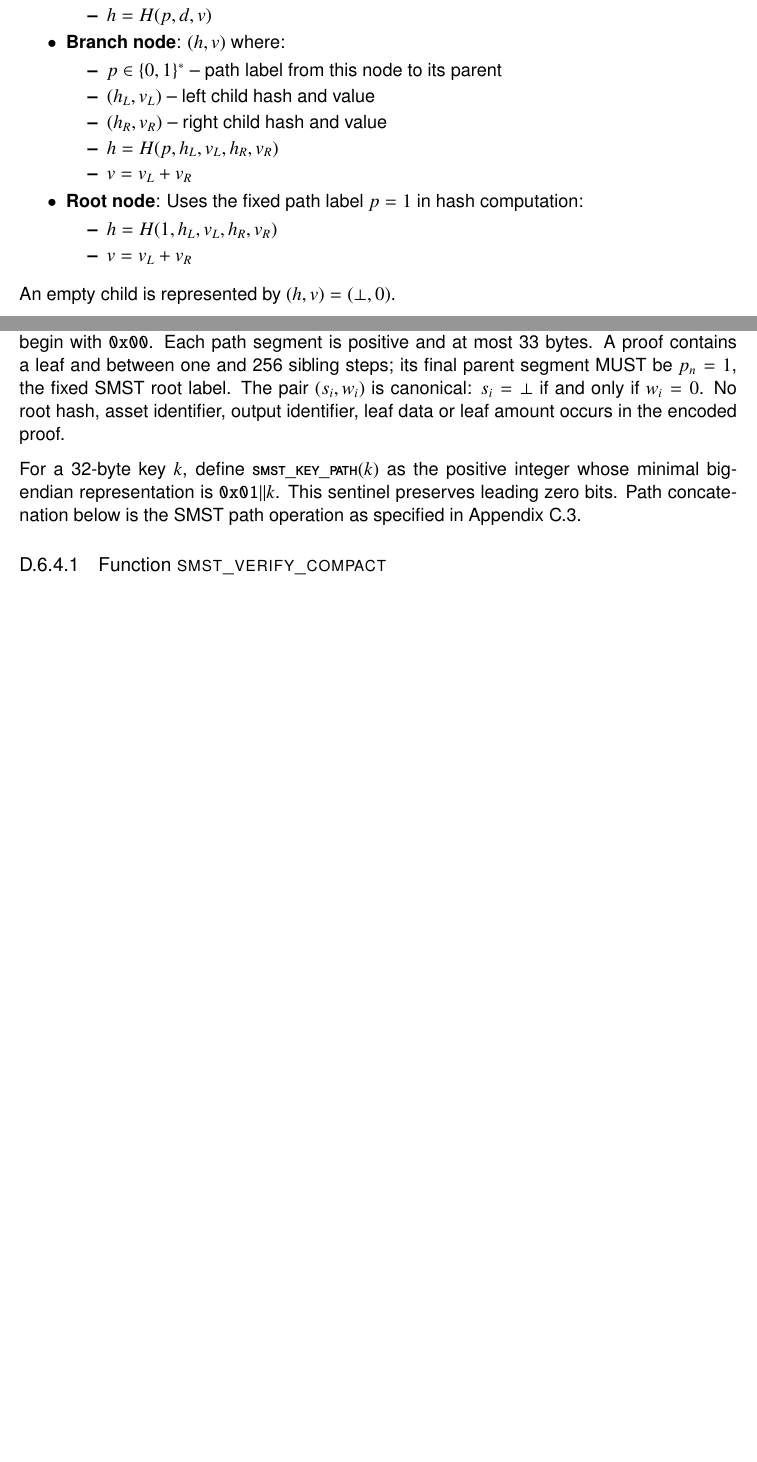
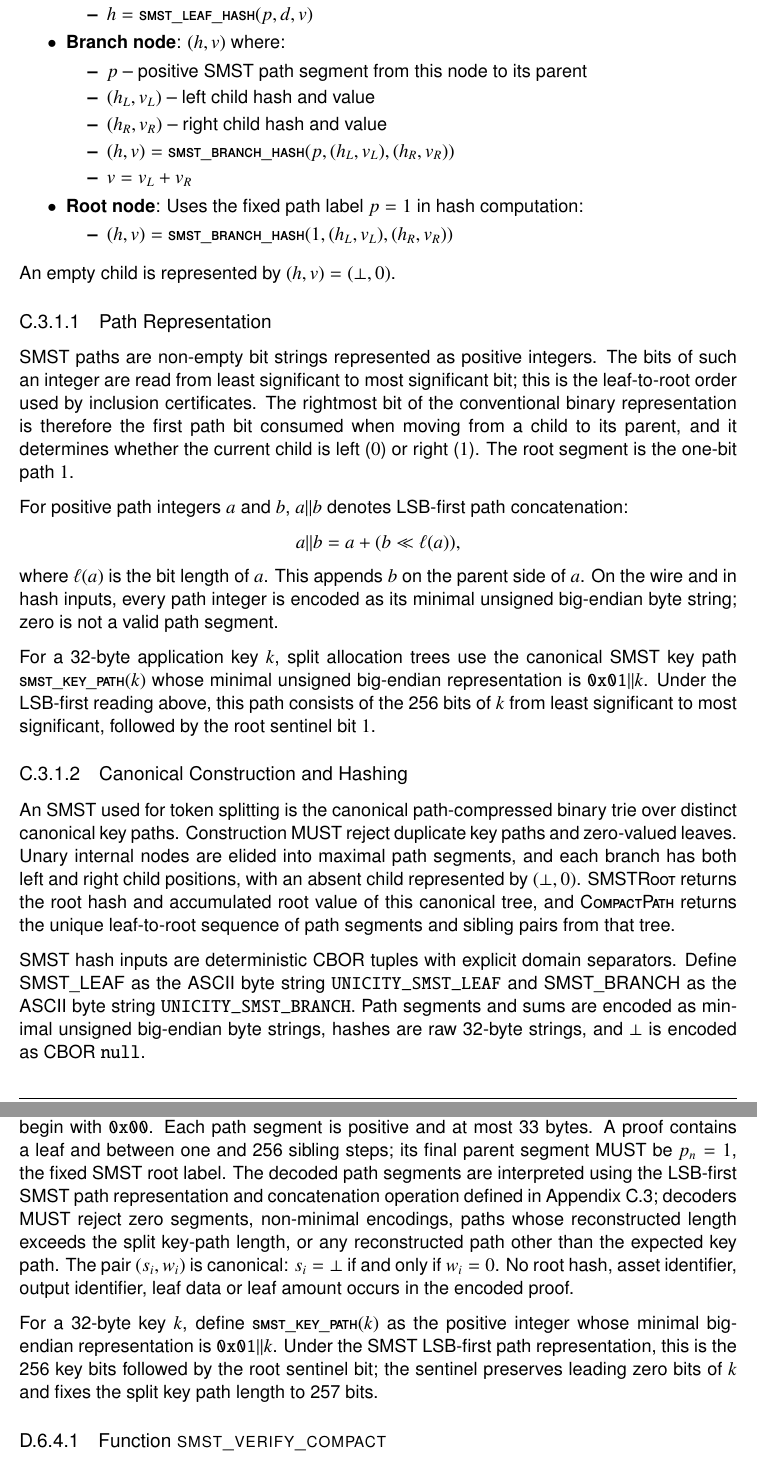
Before and after one commit to unicitynetwork/unicity-yellowpaper-tex, a LaTeX document (unicity-yellowpaper.tex, which reads appendix-hashtrees.tex, appendix-token.tex): two parts of pages 91 and 111 of 118, joined at a grey line, cut so that both start at the same text, the shorter picture padded with empty space. Compiled offline with pdfLaTeX.

Commit message:
fixes, SMST details

```diff
--- a/appendix-hashtrees.tex
+++ b/appendix-hashtrees.tex
@@ -256,23 +256,38 @@ Each node in an SMST carries a pair $(h, v)$, where $h \in \hashtype$ is the nod
 		\item $d \in \bytes{\ast}$ -- leaf data
 		\item $v \in \mathbb{N}$ -- leaf value (e.g. asset amount)
-		\item $h = H(p, d, v)$
+		\item $h = \Call{smst\_leaf\_hash}{p,d,v}$
 	\end{itemize}
 	\item \textbf{Branch node}: $(h, v)$ where:
 	\begin{itemize}
-		\item $p \in \bitstr$ -- path label from this node to its parent
+		\item $p$ -- positive SMST path segment from this node to its parent
 		\item $(h_L, v_L)$ -- left child hash and value
 		\item $(h_R, v_R)$ -- right child hash and value
-		\item $h = H(p, h_L, v_L, h_R, v_R)$
+		\item $(h,v) = \Call{smst\_branch\_hash}{p,(h_L,v_L),(h_R,v_R)}$
 		\item $v = v_L + v_R$
 	\end{itemize}
 	\item \textbf{Root node}: Uses the fixed path label $p = 1$ in hash computation:
 	\begin{itemize}
-		\item $h = H(1, h_L, v_L, h_R, v_R)$
-		\item $v = v_L + v_R$
+		\item $(h,v) = \Call{smst\_branch\_hash}{1,(h_L,v_L),(h_R,v_R)}$
 	\end{itemize}
 \end{itemize}
 
 An empty child is represented by $(h, v) = (\bot, 0)$.
+
+\subsubsection{Path Representation}
+SMST paths are non-empty bit strings represented as positive integers.  The bits of such an integer are read from least significant to most significant bit; this is the leaf-to-root order used by inclusion certificates.  The rightmost bit of the conventional binary representation is therefore the first path bit consumed when moving from a child to its parent, and it determines whether the current child is left ($0$) or right ($1$).  The root segment is the one-bit path $1$.
+
+For positive path integers $a$ and $b$, $a\|b$ denotes LSB-first path concatenation:
+\[
+a\|b = a + (b \ll \ell(a)),
+\]
+where $\ell(a)$ is the bit length of $a$.  This appends $b$ on the parent side of $a$.  On the wire and in hash inputs, every path integer is encoded as its minimal unsigned big-endian byte string; zero is not a valid path segment.
+
+For a 32-byte application key $k$, split allocation trees use the canonical SMST key path $\Call{smst\_key\_path}{k}$ whose minimal unsigned big-endian representation is $\mathtt{0x01}\|k$.  Under the LSB-first reading above, this path consists of the 256 bits of $k$ from least significant to most significant, followed by the root sentinel bit $1$.
+
+\subsubsection{Canonical Construction and Hashing}
+An SMST used for token splitting is the canonical path-compressed binary trie over distinct canonical key paths.  Construction MUST reject duplicate key paths and zero-valued leaves.  Unary internal nodes are elided into maximal path segments, and each branch has both left and right child positions, with an absent child represented by $(\bot,0)$.  $\Call{SMSTRoot}{}$ returns the root hash and accumulated root value of this canonical tree, and $\Call{CompactPath}{}$ returns the unique leaf-to-root sequence of path segments and sibling pairs from that tree.
+
+SMST hash inputs are deterministic CBOR tuples with explicit domain separators.  Define $\mathsf{SMST\_LEAF}$ as the ASCII byte string \texttt{UNICITY\_SMST\_LEAF} and $\mathsf{SMST\_BRANCH}$ as the ASCII byte string \texttt{UNICITY\_SMST\_BRANCH}.  Path segments and sums are encoded as minimal unsigned big-endian byte strings, hashes are raw 32-byte strings, and $\bot$ is encoded as CBOR \texttt{null}.
 
 \subsection{Function $\textsc{smst\_leaf\_hash}$}\label{sec:smst-leaf-hash}
 
--- a/appendix-token.tex
+++ b/appendix-token.tex
@@ -359,9 +359,9 @@ Each sibling step is a three-element CBOR array:
 2 & byte string & Sibling subtree sum $w_i$, minimally encoded. \\
 \end{longtable}
 
-Zero is encoded by the empty byte string and every positive path segment MUST NOT begin with \texttt{0x00}. Each path segment is positive and at most 33 bytes. A proof contains a leaf and between one and 256 sibling steps; its final parent segment MUST be $p_n=1$, the fixed SMST root label. The pair $(s_i,w_i)$ is canonical: $s_i=\bot$ if and only if $w_i=0$. No root hash, asset identifier, output identifier, leaf data or leaf amount occurs in the encoded proof.
+Zero is encoded by the empty byte string and every positive path segment MUST NOT begin with \texttt{0x00}. Each path segment is positive and at most 33 bytes. A proof contains a leaf and between one and 256 sibling steps; its final parent segment MUST be $p_n=1$, the fixed SMST root label. The decoded path segments are interpreted using the LSB-first SMST path representation and concatenation operation defined in Appendix~\ref{app:smst}; decoders MUST reject zero segments, non-minimal encodings, paths whose reconstructed length exceeds the split key-path length, or any reconstructed path other than the expected key path. The pair $(s_i,w_i)$ is canonical: $s_i=\bot$ if and only if $w_i=0$. No root hash, asset identifier, output identifier, leaf data or leaf amount occurs in the encoded proof.
 
-For a 32-byte key $k$, define $\Call{smst\_key\_path}{k}$ as the positive integer whose minimal big-endian representation is $\mathtt{0x01}\|k$. This sentinel preserves leading zero bits. Path concatenation below is the SMST path operation as specified in Appendix~\ref{app:smst}.
+For a 32-byte key $k$, define $\Call{smst\_key\_path}{k}$ as the positive integer whose minimal big-endian representation is $\mathtt{0x01}\|k$. Under the SMST LSB-first path representation, this is the 256 key bits followed by the root sentinel bit; the sentinel preserves leading zero bits of $k$ and fixes the split key path length to 257 bits.
 
 \subsubsection{Function $\textsc{smst\_verify\_compact}$}\label{sec:smst-verify-compact}
 
```
Also changed, not shown: execution-layer.tex (+3 -2 lines), appendix-hashtrees.tex (18 more changed lines), appendix-token.tex (6 more changed lines), 1 other file.
